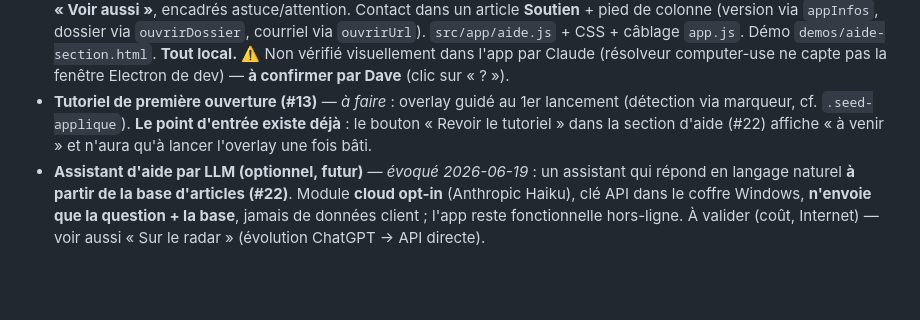
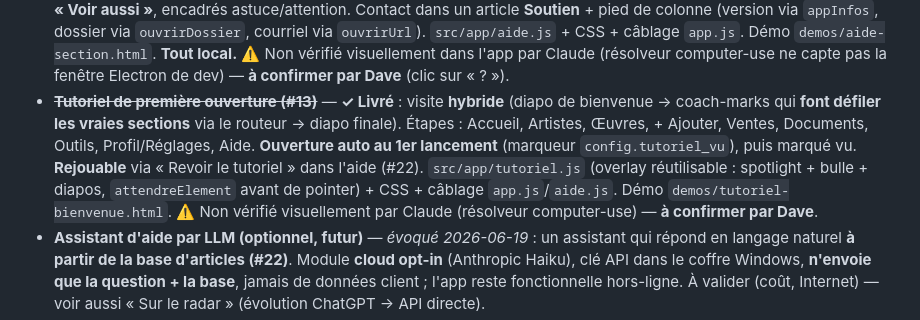
Before and after one commit to YadoxB/Galeria, a Markdown page: ETAT.md, the part around the change. GitHub-like rendering; blank space fills up the shorter version.

Commit message:
docs: tutoriel de bienvenue (#13) livré dans ETAT
Co-Authored-By: Claude Opus 4.8 <noreply@anthropic.com>

```diff
--- a/ETAT.md
+++ b/ETAT.md
@@ -209,7 +209,7 @@ L'application **Galeria** pour la **Galerie du Vieux Saint-Jean** est livrable e
 - ~~**Inverser les cartes Sujet et Commerce (#20)**~~ — **✓ Livré** : formulaire d'œuvre réagencé en Caractéristiques (8) + Commerce (4) ; Préparation (6) + Sujets (6).
 - ~~**Avancement du splash (#18)**~~ — **✓ Livré** : barre dorée + libellé d'étape sur le splash (Ouverture base → Préparation photos X/N → Chargement → Prêt). Le splash s'affiche **avant** les étapes longues ; `seedPhotos` rendu asynchrone par lots pour que la barre avance réellement. Progression poussée via `executeJavaScript`.
 - ~~**Section d'aide (#22)**~~ — **✓ Livré** : **bouton « ? » flottant** présent sur toutes les pages → **panneau latéral à deux volets** (recherche + catégories collapsibles à gauche, article complet à droite). **Base de connaissance ~65 articles** en 14 catégories (artistes, œuvres, cotes/prix, clients, ventes, documents, suivi, sauvegardes, réglages, sécurité, **problèmes courants**, glossaire, soutien) avec mots-clés pour la recherche (classée titre > mots-clés > contenu, surlignage), liens **« Voir aussi »**, encadrés astuce/attention. Contact dans un article **Soutien** + pied de colonne (version via `appInfos`, dossier via `ouvrirDossier`, courriel via `ouvrirUrl`). `src/app/aide.js` + CSS + câblage `app.js`. Démo `demos/aide-section.html`. **Tout local.** ⚠️ Non vérifié visuellement dans l'app par Claude (résolveur computer-use ne capte pas la fenêtre Electron de dev) — **à confirmer par Dave** (clic sur « ? »).
-- **Tutoriel de première ouverture (#13)** — *à faire* : overlay guidé au 1er lancement (détection via marqueur, cf. `.seed-applique`). **Le point d'entrée existe déjà** : le bouton « Revoir le tutoriel » dans la section d'aide (#22) affiche « à venir » et n'aura qu'à lancer l'overlay une fois bâti.
+- ~~**Tutoriel de première ouverture (#13)**~~ — **✓ Livré** : visite **hybride** (diapo de bienvenue → coach-marks qui **font défiler les vraies sections** via le routeur → diapo finale). Étapes : Accueil, Artistes, Œuvres, + Ajouter, Ventes, Documents, Outils, Profil/Réglages, Aide. **Ouverture auto au 1er lancement** (marqueur `config.tutoriel_vu`), puis marqué vu. **Rejouable** via « Revoir le tutoriel » dans l'aide (#22). `src/app/tutoriel.js` (overlay réutilisable : spotlight + bulle + diapos, `attendreElement` avant de pointer) + CSS + câblage `app.js`/`aide.js`. Démo `demos/tutoriel-bienvenue.html`. ⚠️ Non vérifié visuellement par Claude (résolveur computer-use) — **à confirmer par Dave**.
 - **Assistant d'aide par LLM (optionnel, futur)** — *évoqué 2026-06-19* : un assistant qui répond en langage naturel **à partir de la base d'articles (#22)**. Module **cloud opt-in** (Anthropic Haiku), clé API dans le coffre Windows, **n'envoie que la question + la base**, jamais de données client ; l'app reste fonctionnelle hors-ligne. À valider (coût, Internet) — voir aussi « Sur le radar » (évolution ChatGPT → API directe).
 - ~~**Correction #356 « Chrysalide 1/30 »**~~ — **✓ Fait par Dave** (dimensions saisies à la main).
 - **Migration des 2 pseudonymes** — « LO (Laurent Torregrossa) », « Sofia (Sophie Lebeuf) » (5 min dans l'app).
```
